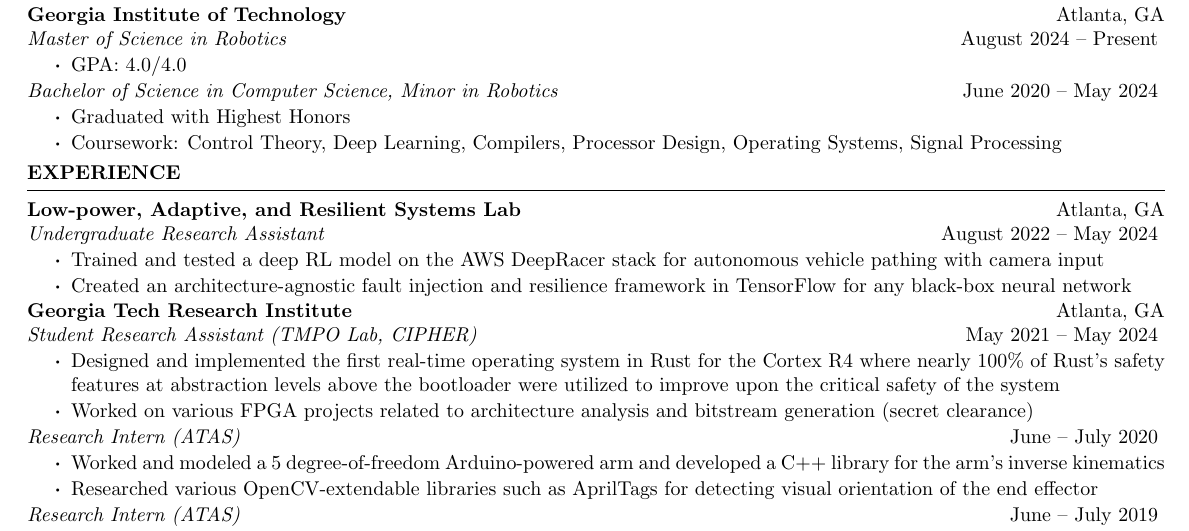
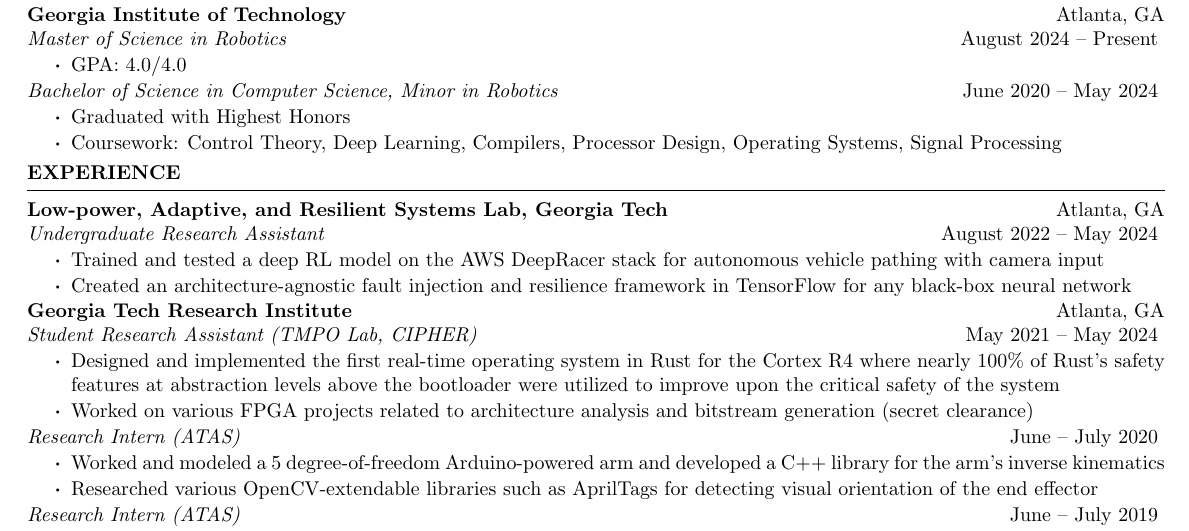
Before and after one commit to JIceberg/resume, a LaTeX CV (resume.tex): part of the page, cut so that both start at the same text. Compiled offline with pdfLaTeX.

Commit message:
add GT to lab name

```diff
--- a/resume.tex
+++ b/resume.tex
@@ -43,7 +43,7 @@
 
 \vspace{-0.8em}
 \begin{rSection}{EXPERIENCE}
-\textbf{Low-power, Adaptive, and Resilient Systems Lab} \hfill Atlanta, GA\\
+\textbf{Low-power, Adaptive, and Resilient Systems Lab, Georgia Tech} \hfill Atlanta, GA\\
 \textit{Undergraduate Research Assistant} \hfill August 2022 -- May 2024
 \vspace{-0.5em}
    \begin{itemize}
```
Also changed, not shown: resume.pdf.
